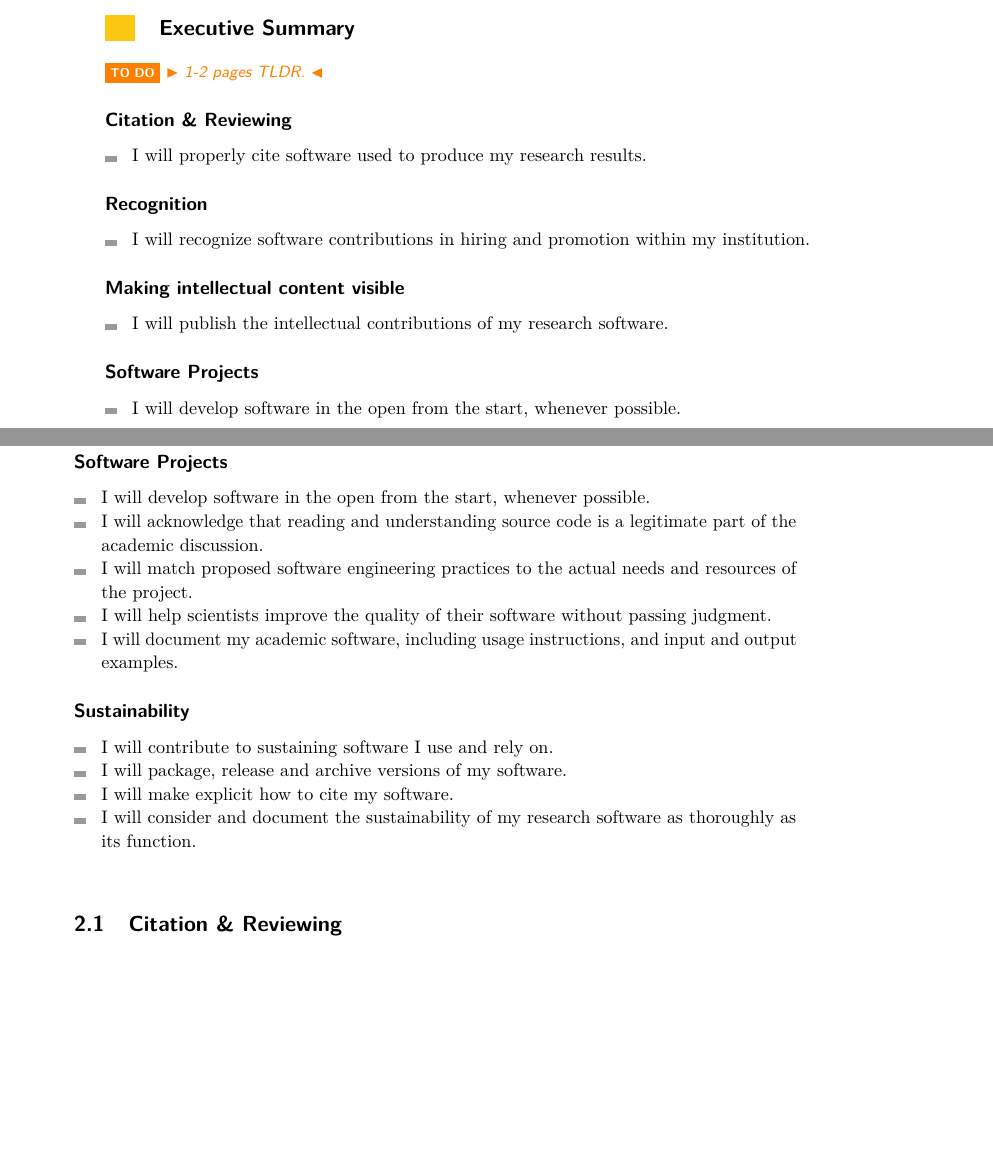
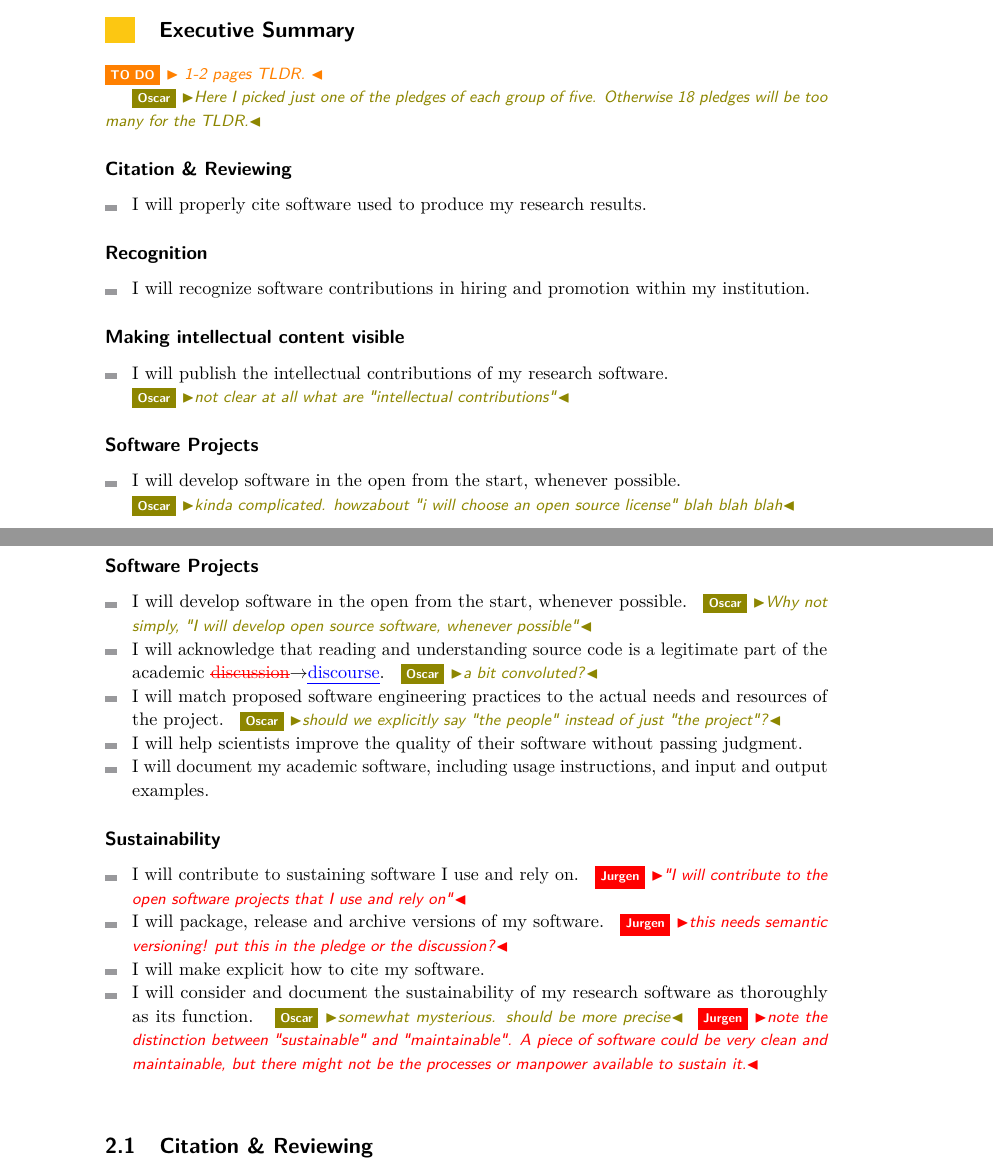
Before and after one commit to DagstuhlEAS/draft-manifesto, a LaTeX document (dagstuhl-eas-manifesto.tex): two parts of pages 2 and 7 of 26 before the commit and two parts of pages 2 and 8 of 27 after it, joined at a grey line, cut so that both start at the same text, the shorter picture padded with empty space. Compiled offline with pdfLaTeX.

Commit message:
comments on pledges

```diff
--- a/dagstuhl-eas-manifesto.tex
+++ b/dagstuhl-eas-manifesto.tex
@@ -149,6 +149,7 @@ There are also macros for blocks of text that have been inserted, deleted or ref
 1-2 pages TLDR.
 }
 
+\on{Here I picked just one of the pledges of each group of five. Otherwise 18 pledges will be too many for the TLDR.}
 
 % ----------
 \paragraph{Citation \& Reviewing}
@@ -169,6 +170,9 @@ There are also macros for blocks of text that have been inserted, deleted or ref
 \paragraph{Making intellectual content visible}
 \begin{itemize}
 \item I will publish the intellectual contributions of my research software.
+
+\on{not clear at all what are "intellectual contributions"}
+
 %\item I will distinguish the intellectual contribution of my software from its service contribution.
 %\item I will invite developers of software that enables research to be co-authors on papers about that research.
 %\item I will publish how I organize and run my software projects.
@@ -178,6 +182,9 @@ There are also macros for blocks of text that have been inserted, deleted or ref
 \paragraph{Software Projects}
 \begin{itemize}
 \item I will develop software in the open from the start, whenever possible.
+
+\on{kinda complicated. howzabout "i will choose an open source license" blah blah blah}
+
 %\item I will acknowledge that reading and understanding source code is a legitimate part of the academic discussion.
 %\item I will match proposed software engineering practices to the actual needs and resources of the project.
 %\item I will help scientists improve the quality of their software without passing judgment.
@@ -290,8 +303,11 @@ These results will form a starting point for disseminating the lessons learned a
 \paragraph{Software Projects}
 \begin{itemize}
 \item I will develop software in the open from the start, whenever possible.
-\item I will acknowledge that reading and understanding source code is a legitimate part of the academic discussion.
+\on{Why not simply, "I will develop open source software, whenever possible"}
+\item I will acknowledge that reading and understanding source code is a legitimate part of the academic \chg{discussion}{discourse}.
+\on{a bit convoluted?}
 \item I will match proposed software engineering practices to the actual needs and resources of the project.
+\on{should we explicitly say "the people" instead of just "the project"?}
 \item I will help scientists improve the quality of their software without passing judgment.
 \item I will document my academic software, including usage instructions, and input and output examples.
 \end{itemize}
@@ -300,9 +316,13 @@ These results will form a starting point for disseminating the lessons learned a
 \paragraph{Sustainability}
 \begin{itemize}
 \item I will contribute to sustaining software I use and rely on.
+\jv{"I will contribute to the open software projects that I use and rely on"}
 \item I will package, release and archive versions of my software.
+\jv{this needs semantic versioning! put this in the pledge or the discussion?}
 \item I will make explicit how to cite my software.
 \item I will consider and document the sustainability of my research software as thoroughly as its function.
+\on{somewhat mysterious. should be more precise}
+\jv{note the distinction between "sustainable" and "maintainable". A piece of software could be very clean and maintainable, but there might not be the processes or manpower available to sustain it.}
 \end{itemize}
 
 
```
Also changed, not shown: dagstuhl-eas-manifesto.tex (13 more changed lines), 1 other file.
